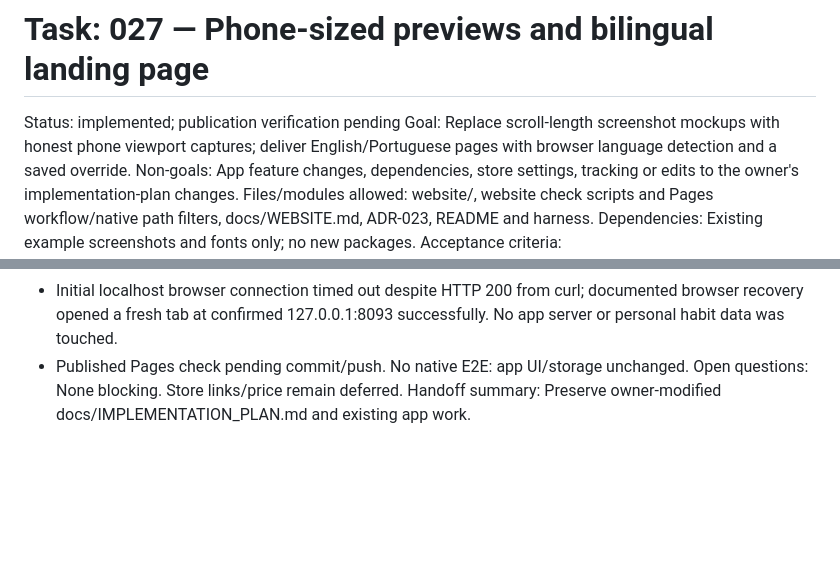
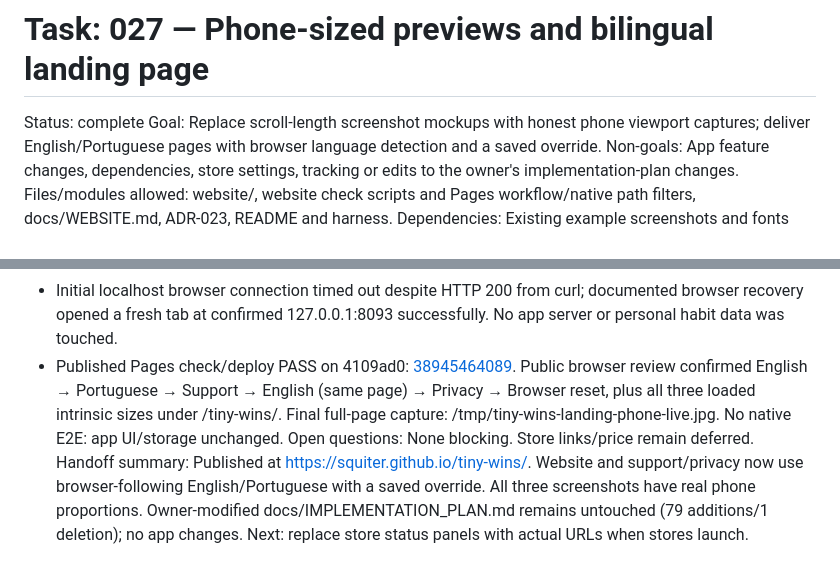
Before and after one commit to squiter/tiny-wins, a Markdown page: .harness/tasks/027-landing-phone-previews-and-languages.md, 2 parts joined by grey strips. GitHub-like rendering; blank space fills up the shorter version.

Commit message:
docs: record bilingual landing page acceptance

```diff
--- a/.harness/tasks/027-landing-phone-previews-and-languages.md
+++ b/.harness/tasks/027-landing-phone-previews-and-languages.md
@@ -1,6 +1,6 @@
 # Task: 027 — Phone-sized previews and bilingual landing page
 
-Status: implemented; publication verification pending
+Status: complete
 Goal: Replace scroll-length screenshot mockups with honest phone viewport captures; deliver English/Portuguese pages with browser language detection and a saved override.
 Non-goals: App feature changes, dependencies, store settings, tracking or edits to the owner's implementation-plan changes.
 Files/modules allowed: website/, website check scripts and Pages workflow/native path filters, docs/WEBSITE.md, ADR-023, README and harness.
@@ -25,6 +25,6 @@ Commands executed / results:
 - Actual UI verified English/Browser initial state → Portuguese → reload → root without query retains Portuguese → Support → English retains support page → Privacy → Browser reset → home; direct root after reset resolves English/Browser. English #lancamento → Portuguese preserves #lancamento. Portuguese privacy copy and language preference disclosure reviewed. No horizontal overflow (345/360 and 375/390). Viewport reset.
 - Browser Portuguese/unsupported-language resolution and blocked storage are deterministic tests, not claims of changing the host browser's settings. No-JS static alternative paths checked; disabling the live browser's JavaScript was not tested.
 - Initial localhost browser connection timed out despite HTTP 200 from curl; documented browser recovery opened a fresh tab at confirmed 127.0.0.1:8093 successfully. No app server or personal habit data was touched.
-- Published Pages check pending commit/push. No native E2E: app UI/storage unchanged.
+- Published Pages check/deploy PASS on 4109ad0: [38945464089](https://github.com/squiter/tiny-wins/actions/runs/38945464089). Public browser review confirmed English → Portuguese → Support → English (same page) → Privacy → Browser reset, plus all three loaded intrinsic sizes under /tiny-wins/. Final full-page capture: /tmp/tiny-wins-landing-phone-live.jpg. No native E2E: app UI/storage unchanged.
   Open questions: None blocking. Store links/price remain deferred.
-  Handoff summary: Preserve owner-modified docs/IMPLEMENTATION_PLAN.md and existing app work.
+  Handoff summary: Published at https://squiter.github.io/tiny-wins/. Website and support/privacy now use browser-following English/Portuguese with a saved override. All three screenshots have real phone proportions. Owner-modified docs/IMPLEMENTATION_PLAN.md remains untouched (79 additions/1 deletion); no app changes. Next: replace store status panels with actual URLs when stores launch.
```
Also changed, not shown: .harness/backlog.md (+1 -1 lines).
